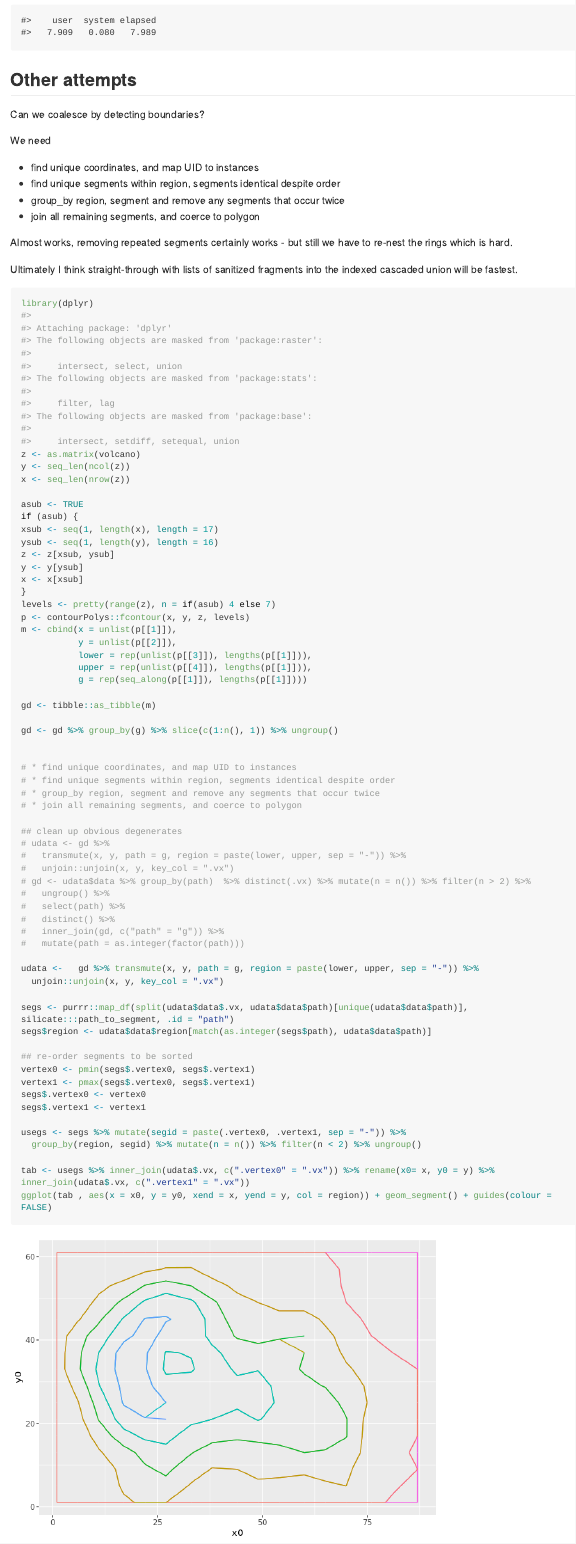
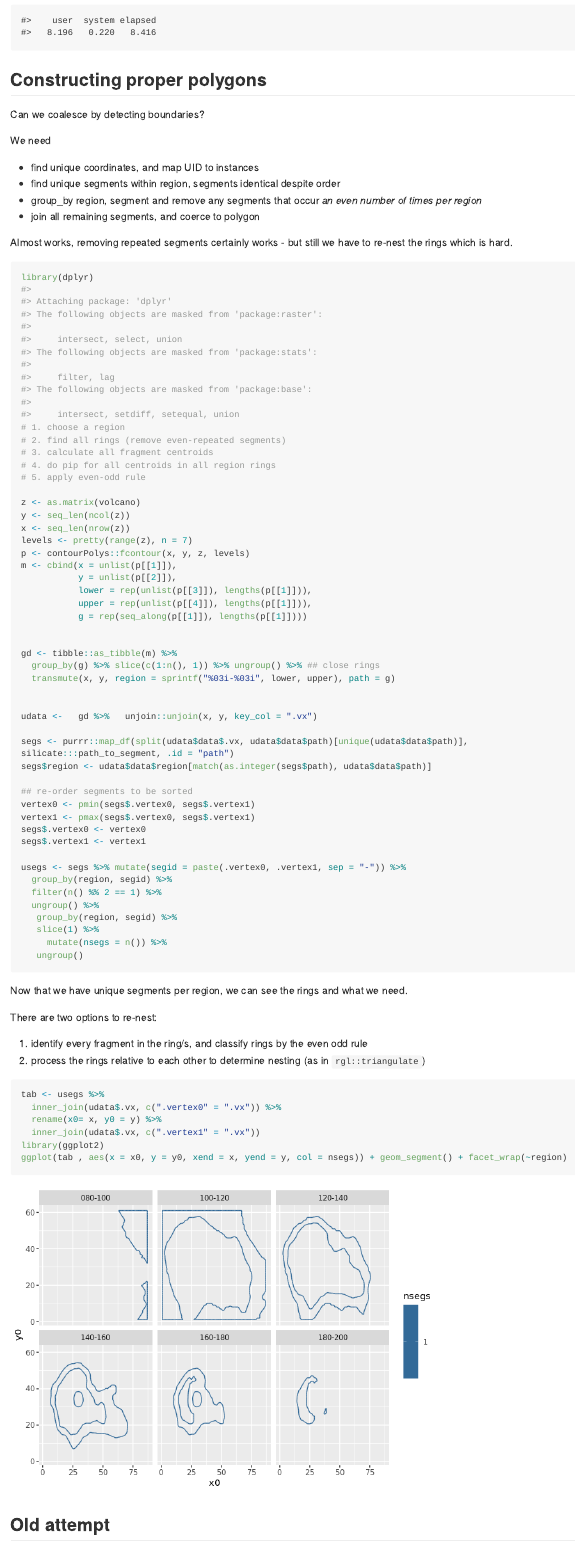
Before and after one commit to hypertidy/contourPolys, an R Markdown document (README.Rmd): the page in a window 1100 px wide, from 6590 px down. The pictures show the output file README.md that the author committed with the source, drawn offline in the style of GitHub; long lines of code are wrapped.

Commit message:
update readme

````diff
--- a/README.Rmd
+++ b/README.Rmd
@@ -179,7 +179,7 @@ grid::popViewport()
 ```
 
 
-## Other attempts
+## Constructing proper polygons
 
 Can we coalesce by detecting boundaries?
 
@@ -187,28 +187,26 @@ We need
 
 * find unique coordinates, and map UID to instances
 * find unique segments within region, segments identical despite order
-* group_by region, segment and remove any segments that occur twice
+* group_by region, segment and remove any segments that occur *an even number of times per region*
 * join all remaining segments, and coerce to polygon
 
 Almost works, removing repeated segments certainly works - but still we have to re-nest the rings which is hard.
 
-Ultimately I think straight-through with lists of sanitized fragments into the indexed cascaded union will be fastest.
+
+
 
 ```{r}
 library(dplyr)
+# 1. choose a region
+# 2. find all rings (remove even-repeated segments)
+# 3. calculate all fragment centroids
+# 4. do pip for all centroids in all region rings
+# 5. apply even-odd rule
+
 z <- as.matrix(volcano)
 y <- seq_len(ncol(z))
 x <- seq_len(nrow(z))
-
-asub <- TRUE
-if (asub) {
-xsub <- seq(1, length(x), length = 17)
-ysub <- seq(1, length(y), length = 16)
-z <- z[xsub, ysub]
-y <- y[ysub]
-x <- x[xsub]
-}
-levels <- pretty(range(z), n = if(asub) 4 else 7)
+levels <- pretty(range(z), n = 7)
 p <- contourPolys::fcontour(x, y, z, levels)
 m <- cbind(x = unlist(p[[1]]),
            y = unlist(p[[2]]),
@@ -216,29 +214,13 @@
            upper = rep(unlist(p[[4]]), lengths(p[[1]])),
            g = rep(seq_along(p[[1]]), lengths(p[[1]])))
 
-gd <- tibble::as_tibble(m)
 
-gd <- gd %>% group_by(g) %>% slice(c(1:n(), 1)) %>% ungroup()
+gd <- tibble::as_tibble(m) %>%
+  group_by(g) %>% slice(c(1:n(), 1)) %>% ungroup() %>% ## close rings
+  transmute(x, y, region = sprintf("%03i-%03i", lower, upper), path = g)
 
 
-# * find unique coordinates, and map UID to instances
-# * find unique segments within region, segments identical despite order
-# * group_by region, segment and remove any segments that occur twice
-# * join all remaining segments, and coerce to polygon
-
-## clean up obvious degenerates
-# udata <- gd %>%
-#   transmute(x, y, path = g, region = paste(lower, upper, sep = "-")) %>%
-#   unjoin::unjoin(x, y, key_col = ".vx")
-# gd <- udata$data %>% group_by(path)  %>% distinct(.vx) %>% mutate(n = n()) %>% filter(n > 2) %>%
-#   ungroup() %>%
-#   select(path) %>%
-#   distinct() %>%
-#   inner_join(gd, c("path" = "g")) %>%
-#   mutate(path = as.integer(factor(path)))
-
-udata <-   gd %>% transmute(x, y, path = g, region = paste(lower, upper, sep = "-")) %>%
-  unjoin::unjoin(x, y, key_col = ".vx")
+udata <-   gd %>%   unjoin::unjoin(x, y, key_col = ".vx")
 
 segs <- purrr::map_df(split(udata$data$.vx, udata$data$path)[unique(udata$data$path)], silicate:::path_to_segment, .id = "path")
 segs$region <- udata$data$region[match(as.integer(segs$path), udata$data$path)]
@@ -250,7 +232,11 @@ segs$.vertex0 <- vertex0
 segs$.vertex1 <- vertex1
 
 usegs <- segs %>% mutate(segid = paste(.vertex0, .vertex1, sep = "-")) %>%
-  group_by(region, segid) %>% mutate(n = n()) %>% filter(n < 2) %>% ungroup()
+  group_by(region, segid) %>%
+  filter(n() %% 2 == 1) %>%
+  ungroup() %>%
+   group_by(region, segid) %>%
+   slice(1) %>%
+     mutate(nsegs = n()) %>%
+   ungroup()
 
-tab <- usegs %>% inner_join(udata$.vx, c(".vertex0" = ".vx")) %>% rename(x0= x, y0 = y) %>% inner_join(udata$.vx, c(".vertex1" = ".vx"))
-ggplot(tab , aes(x = x0, y = y0, xend = x, yend = y, col = region)) + geom_segment() + guides(colour = FALSE)
@@ -257 +244,2 @@ ggplot(tab , aes(x = x0, y = y0, xend = x, yend = y, col = region)) + geom_segme
 
+Now that we have unique segments per region, we can see the rings and what we need.
@@ -266,9 +246,26 @@ a <- purrr::map_df(split(usegs, usegs$region),
 
 
-plot(sf::st_as_sf(a))
+There are two options to re-nest:
+
+1. identify every fragment in the ring/s, and classify rings by the even odd rule
+2. process the rings relative to each other to determine nesting (as in `rgl::triangulate`)
+
+
+
+```{r}
+tab <- usegs %>%
+  inner_join(udata$.vx, c(".vertex0" = ".vx")) %>%
+  rename(x0= x, y0 = y) %>%
+  inner_join(udata$.vx, c(".vertex1" = ".vx"))
+library(ggplot2)
+ggplot(tab , aes(x = x0, y = y0, xend = x, yend = y, col = nsegs)) + geom_segment() + facet_wrap(~region)
+
 
 
 ```
+
+
+## Old attempt
 
 This seems to work, but the nesting is v hard to get right.
 
````
Also changed, not shown: README-unnamed-chunk-6-1.png, README-unnamed-chunk-7-1.png, README-unnamed-chunk-8-1.png (added), README.md, README.Rmd (9 more changed lines).
